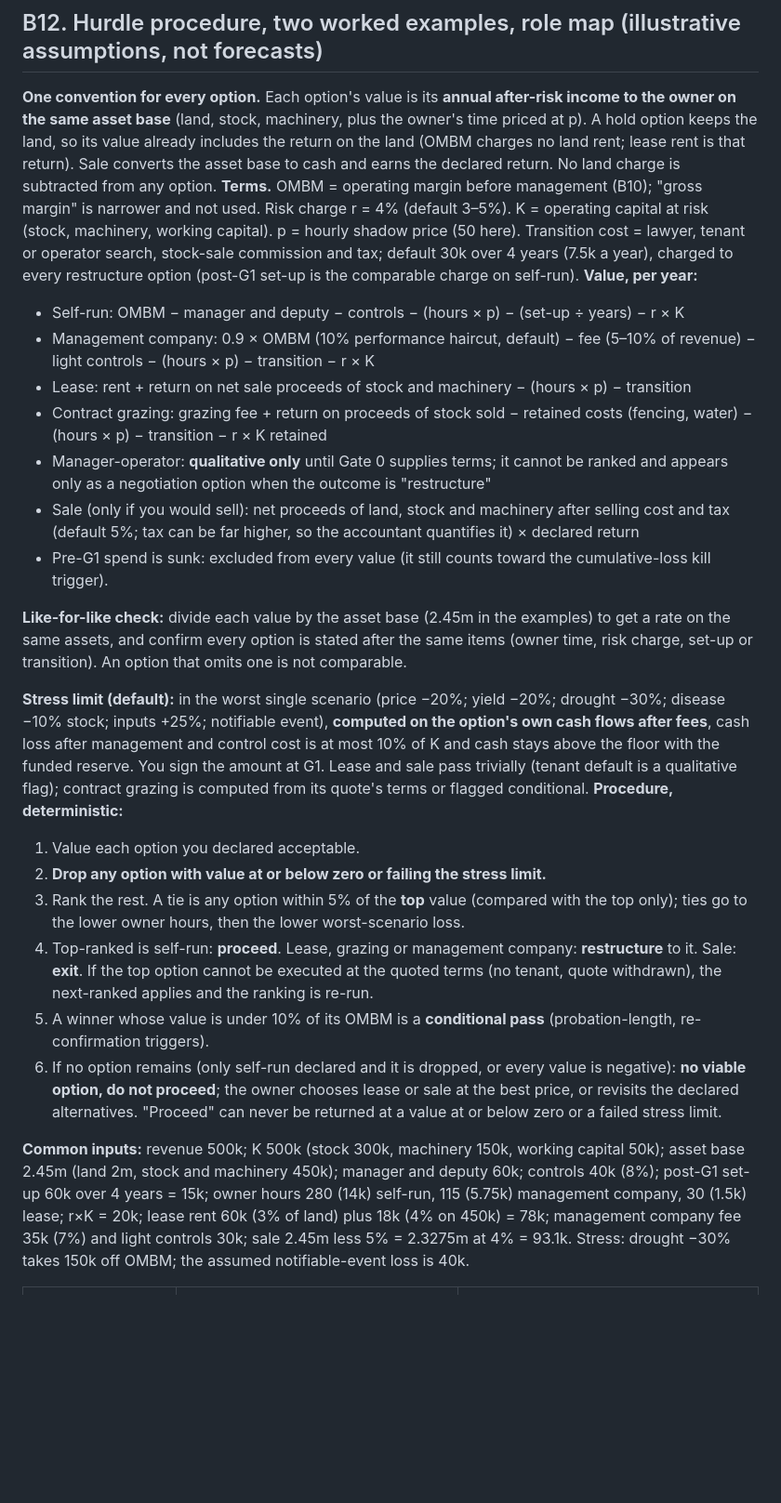
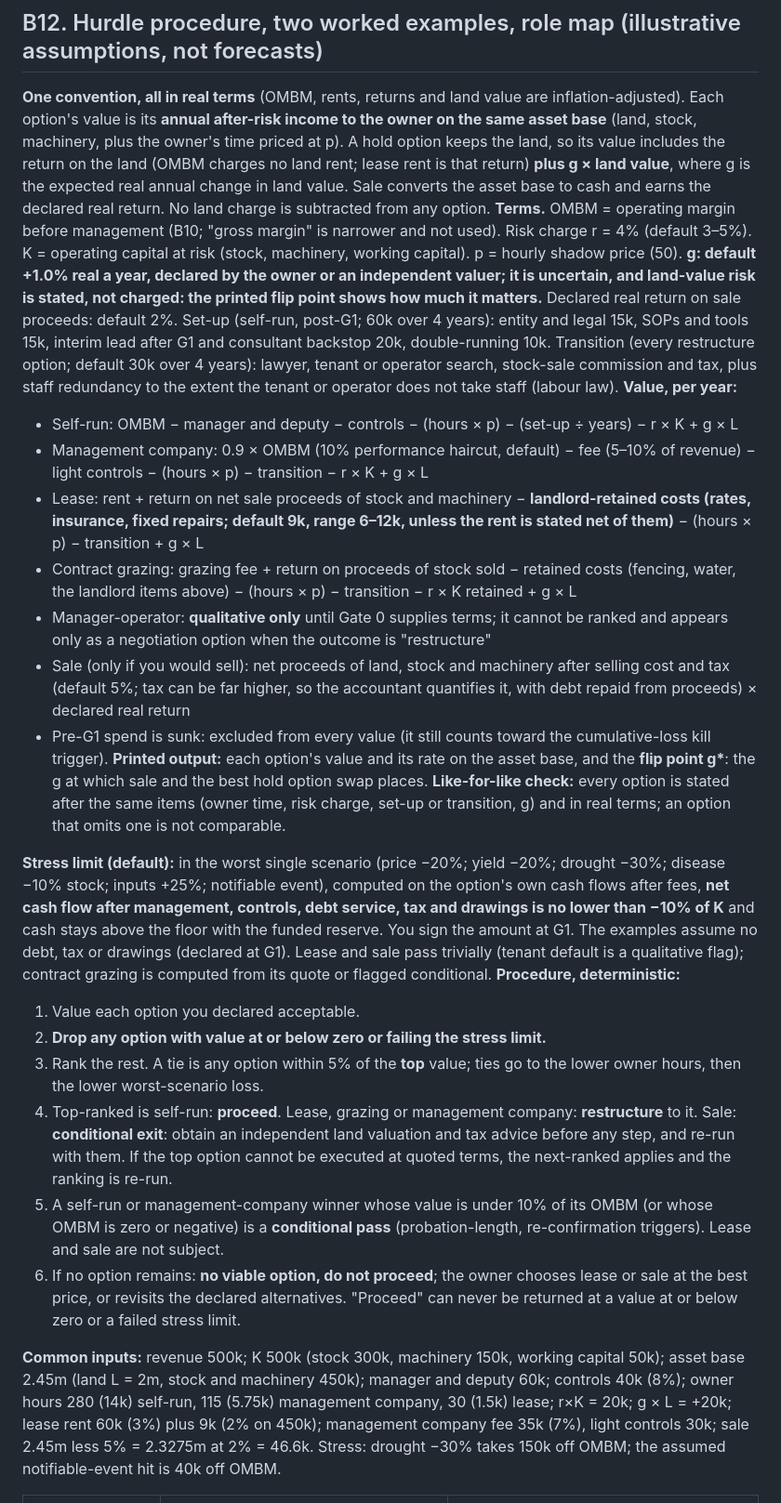
Before and after one commit to bkkirui/myproject, a Markdown page: farm-plan/PLAN-appendix-controls.md, the part around one of its changes. Shown at 93% size. Rendered like a GitHub page; blank space fills up the shorter version.

```diff
--- a/farm-plan/PLAN-appendix-controls.md
+++ b/farm-plan/PLAN-appendix-controls.md
@@ -75,30 +75,29 @@ The cap must also leave control cost at most one-third of **OMBM** (operating ma
 Paper-first for **recording**; all **transmission** goes through the evidence layer in B7. Life-critical alarms (poultry house temperature and power, vaccine fridge, water reserve) run on stand-alone GSM units, not data. Fallbacks: two recipients per alert; dead-man's switch (24 h silence to the deputy, 48 h to the representative); SIM-expiry and 3-day power-out drills; paper power and water procedures; sensor cost-benefit and calibration budget. Dashboard capped at 8–12 KPIs, each with method and data owner; labour model includes control and compliance hours; manager and bookkeeper leave falls in a trough.
 
 ## B12. Hurdle procedure, two worked examples, role map (illustrative assumptions, not forecasts)
-**One convention for every option.** Each option's value is its **annual after-risk income to the owner on the same asset base** (land, stock, machinery, plus the owner's time priced at p). A hold option keeps the land, so its value already includes the return on the land (OMBM charges no land rent; lease rent is that return). Sale converts the asset base to cash and earns the declared return. No land charge is subtracted from any option.
-**Terms.** OMBM = operating margin before management (B10); "gross margin" is narrower and not used. Risk charge r = 4% (default 3–5%). K = operating capital at risk (stock, machinery, working capital). p = hourly shadow price (50 here). Transition cost = lawyer, tenant or operator search, stock-sale commission and tax; default 30k over 4 years (7.5k a year), charged to every restructure option (post-G1 set-up is the comparable charge on self-run).
+**One convention, all in real terms** (OMBM, rents, returns and land value are inflation-adjusted). Each option's value is its **annual after-risk income to the owner on the same asset base** (land, stock, machinery, plus the owner's time priced at p). A hold option keeps the land, so its value includes the return on the land (OMBM charges no land rent; lease rent is that return) **plus g × land value**, where g is the expected real annual change in land value. Sale converts the asset base to cash and earns the declared real return. No land charge is subtracted from any option.
+**Terms.** OMBM = operating margin before management (B10; "gross margin" is narrower and not used). Risk charge r = 4% (default 3–5%). K = operating capital at risk (stock, machinery, working capital). p = hourly shadow price (50). **g: default +1.0% real a year, declared by the owner or an independent valuer; it is uncertain, and land-value risk is stated, not charged: the printed flip point shows how much it matters.** Declared real return on sale proceeds: default 2%. Set-up (self-run, post-G1; 60k over 4 years): entity and legal 15k, SOPs and tools 15k, interim lead after G1 and consultant backstop 20k, double-running 10k. Transition (every restructure option; default 30k over 4 years): lawyer, tenant or operator search, stock-sale commission and tax, plus staff redundancy to the extent the tenant or operator does not take staff (labour law).
 **Value, per year:**
-- Self-run: OMBM − manager and deputy − controls − (hours × p) − (set-up ÷ years) − r × K
-- Management company: 0.9 × OMBM (10% performance haircut, default) − fee (5–10% of revenue) − light controls − (hours × p) − transition − r × K
-- Lease: rent + return on net sale proceeds of stock and machinery − (hours × p) − transition
-- Contract grazing: grazing fee + return on proceeds of stock sold − retained costs (fencing, water) − (hours × p) − transition − r × K retained
+- Self-run: OMBM − manager and deputy − controls − (hours × p) − (set-up ÷ years) − r × K + g × L
+- Management company: 0.9 × OMBM (10% performance haircut, default) − fee (5–10% of revenue) − light controls − (hours × p) − transition − r × K + g × L
+- Lease: rent + return on net sale proceeds of stock and machinery − **landlord-retained costs (rates, insurance, fixed repairs; default 9k, range 6–12k, unless the rent is stated net of them)** − (hours × p) − transition + g × L
+- Contract grazing: grazing fee + return on proceeds of stock sold − retained costs (fencing, water, the landlord items above) − (hours × p) − transition − r × K retained + g × L
 - Manager-operator: **qualitative only** until Gate 0 supplies terms; it cannot be ranked and appears only as a negotiation option when the outcome is "restructure"
-- Sale (only if you would sell): net proceeds of land, stock and machinery after selling cost and tax (default 5%; tax can be far higher, so the accountant quantifies it) × declared return
+- Sale (only if you would sell): net proceeds of land, stock and machinery after selling cost and tax (default 5%; tax can be far higher, so the accountant quantifies it, with debt repaid from proceeds) × declared real return
 - Pre-G1 spend is sunk: excluded from every value (it still counts toward the cumulative-loss kill trigger).
+**Printed output:** each option's value and its rate on the asset base, and the **flip point g\***: the g at which sale and the best hold option swap places. **Like-for-like check:** every option is stated after the same items (owner time, risk charge, set-up or transition, g) and in real terms; an option that omits one is not comparable.
 
-**Like-for-like check:** divide each value by the asset base (2.45m in the examples) to get a rate on the same assets, and confirm every option is stated after the same items (owner time, risk charge, set-up or transition). An option that omits one is not comparable.
-
-**Stress limit (default):** in the worst single scenario (price −20%; yield −20%; drought −30%; disease −10% stock; inputs +25%; notifiable event), **computed on the option's own cash flows after fees**, cash loss after management and control cost is at most 10% of K and cash stays above the floor with the funded reserve. You sign the amount at G1. Lease and sale pass trivially (tenant default is a qualitative flag); contract grazing is computed from its quote's terms or flagged conditional.
+**Stress limit (default):** in the worst single scenario (price −20%; yield −20%; drought −30%; disease −10% stock; inputs +25%; notifiable event), computed on the option's own cash flows after fees, **net cash flow after management, controls, debt service, tax and drawings is no lower than −10% of K** and cash stays above the floor with the funded reserve. You sign the amount at G1. The examples assume no debt, tax or drawings (declared at G1). Lease and sale pass trivially (tenant default is a qualitative flag); contract grazing is computed from its quote or flagged conditional.
 **Procedure, deterministic:**
 1. Value each option you declared acceptable.
 2. **Drop any option with value at or below zero or failing the stress limit.**
-3. Rank the rest. A tie is any option within 5% of the **top** value (compared with the top only); ties go to the lower owner hours, then the lower worst-scenario loss.
-4. Top-ranked is self-run: **proceed**. Lease, grazing or management company: **restructure** to it. Sale: **exit**. If the top option cannot be executed at the quoted terms (no tenant, quote withdrawn), the next-ranked applies and the ranking is re-run.
-5. A winner whose value is under 10% of its OMBM is a **conditional pass** (probation-length, re-confirmation triggers).
-6. If no option remains (only self-run declared and it is dropped, or every value is negative): **no viable option, do not proceed**; the owner chooses lease or sale at the best price, or revisits the declared alternatives.
+3. Rank the rest. A tie is any option within 5% of the **top** value; ties go to the lower owner hours, then the lower worst-scenario loss.
+4. Top-ranked is self-run: **proceed**. Lease, grazing or management company: **restructure** to it. Sale: **conditional exit**: obtain an independent land valuation and tax advice before any step, and re-run with them. If the top option cannot be executed at quoted terms, the next-ranked applies and the ranking is re-run.
+5. A self-run or management-company winner whose value is under 10% of its OMBM (or whose OMBM is zero or negative) is a **conditional pass** (probation-length, re-confirmation triggers). Lease and sale are not subject.
+6. If no option remains: **no viable option, do not proceed**; the owner chooses lease or sale at the best price, or revisits the declared alternatives.
 "Proceed" can never be returned at a value at or below zero or a failed stress limit.
 
-**Common inputs:** revenue 500k; K 500k (stock 300k, machinery 150k, working capital 50k); asset base 2.45m (land 2m, stock and machinery 450k); manager and deputy 60k; controls 40k (8%); post-G1 set-up 60k over 4 years = 15k; owner hours 280 (14k) self-run, 115 (5.75k) management company, 30 (1.5k) lease; r×K = 20k; lease rent 60k (3% of land) plus 18k (4% on 450k) = 78k; management company fee 35k (7%) and light controls 30k; sale 2.45m less 5% = 2.3275m at 4% = 93.1k. Stress: drought −30% takes 150k off OMBM; the assumed notifiable-event loss is 40k.
+**Common inputs:** revenue 500k; K 500k (stock 300k, machinery 150k, working capital 50k); asset base 2.45m (land L = 2m, stock and machinery 450k); manager and deputy 60k; controls 40k (8%); owner hours 280 (14k) self-run, 115 (5.75k) management company, 30 (1.5k) lease; r×K = 20k; g × L = +20k; lease rent 60k (3%) plus 9k (2% on 450k); management company fee 35k (7%), light controls 30k; sale 2.45m less 5% = 2.3275m at 2% = 46.6k. Stress: drought −30% takes 150k off OMBM; the assumed notifiable-event hit is 40k off OMBM.
 
 | Option (value, k; rate on 2.45m) | Example 1: typical farm, OMBM 110k (22%) | Example 2: strong farm, OMBM 250k (50%) |
 |---|---|---|
```
Also changed, not shown: other parts of farm-plan/PLAN-appendix-controls.md (+7 -8 lines), farm-plan/CHANGELOG.md (+23 -8 lines), farm-plan/PLAN.md (+14 -14 lines).
